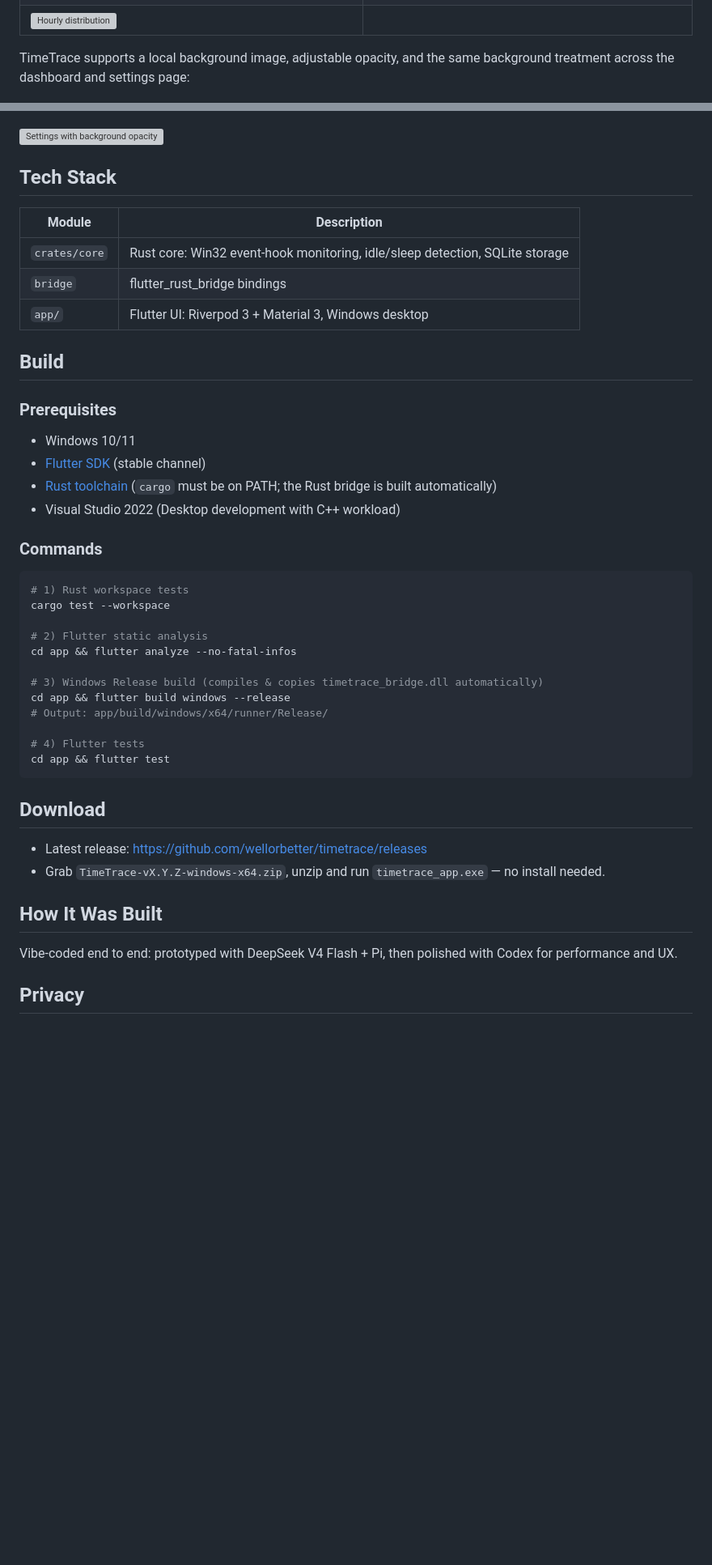
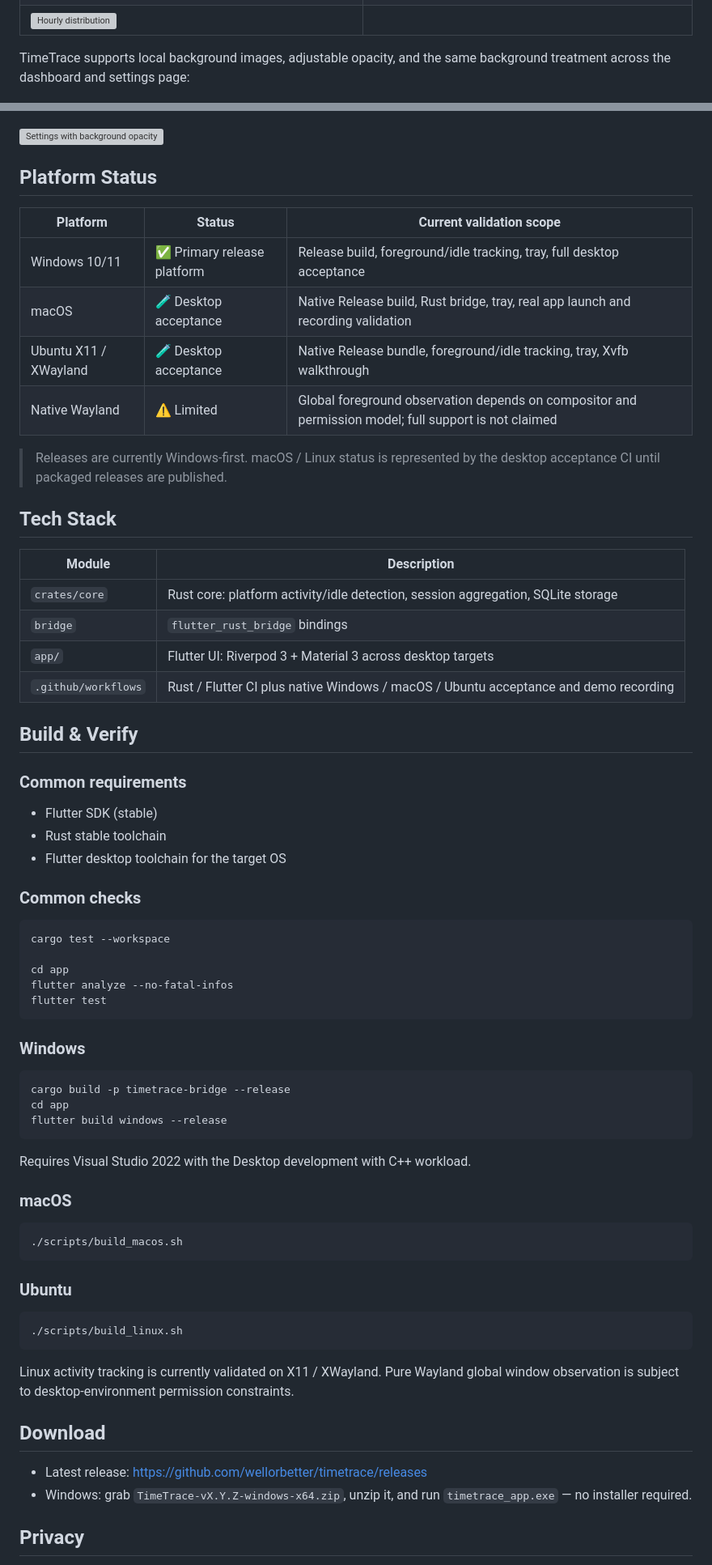
Before and after one commit to wellorbetter/timetrace, a Markdown page: README_EN.md, 2 parts joined by grey strips. Shown at 81% size. Drawn GitHub-style; blank space fills up the shorter version; grey boxes are pictures that could not be loaded.

Commit message:
docs: refresh English desktop positioning

````diff
--- a/README_EN.md
+++ b/README_EN.md
@@ -39,54 +45,78 @@
 | ![Daily summary](docs/screenshots/dashboard-summary.png) | ![App distribution](docs/screenshots/dashboard-apps.png) |
 | ![Hourly distribution](docs/screenshots/dashboard-hourly.png) | |
 
-TimeTrace supports a local background image, adjustable opacity, and the same background treatment across the dashboard and settings page:
+TimeTrace supports local background images, adjustable opacity, and the same background treatment across the dashboard and settings page:
 
 ![Dashboard with background](docs/screenshots/background-dashboard.png)
 
 ![Settings with background opacity](docs/screenshots/background-settings.png)
 
+## Platform Status
+
+| Platform | Status | Current validation scope |
+| --- | --- | --- |
+| Windows 10/11 | ✅ Primary release platform | Release build, foreground/idle tracking, tray, full desktop acceptance |
+| macOS | 🧪 Desktop acceptance | Native Release build, Rust bridge, tray, real app launch and recording validation |
+| Ubuntu X11 / XWayland | 🧪 Desktop acceptance | Native Release bundle, foreground/idle tracking, tray, Xvfb walkthrough |
+| Native Wayland | ⚠️ Limited | Global foreground observation depends on compositor and permission model; full support is not claimed |
+
+> Releases are currently Windows-first. macOS / Linux status is represented by the desktop acceptance CI until packaged releases are published.
+
 ## Tech Stack
 
 | Module | Description |
 | --- | --- |
-| `crates/core` | Rust core: Win32 event-hook monitoring, idle/sleep detection, SQLite storage |
-| `bridge` | flutter_rust_bridge bindings |
-| `app/` | Flutter UI: Riverpod 3 + Material 3, Windows desktop |
+| `crates/core` | Rust core: platform activity/idle detection, session aggregation, SQLite storage |
+| `bridge` | `flutter_rust_bridge` bindings |
+| `app/` | Flutter UI: Riverpod 3 + Material 3 across desktop targets |
+| `.github/workflows` | Rust / Flutter CI plus native Windows / macOS / Ubuntu acceptance and demo recording |
 
-## Build
+## Build & Verify
 
-### Prerequisites
+### Common requirements
 
-- Windows 10/11
-- [Flutter SDK](https://docs.flutter.dev/get-started/install/windows) (stable channel)
-- [Rust toolchain](https://rustup.rs/) (`cargo` must be on PATH; the Rust bridge is built automatically)
-- Visual Studio 2022 (Desktop development with C++ workload)
+- Flutter SDK (stable)
+- Rust stable toolchain
+- Flutter desktop toolchain for the target OS
 
-### Commands
+### Common checks
 
 ```bash
-# 1) Rust workspace tests
 cargo test --workspace
 
-# 2) Flutter static analysis
-cd app && flutter analyze --no-fatal-infos
+cd app
+flutter analyze --no-fatal-infos
+flutter test
+```
 
-# 3) Windows Release build (compiles & copies timetrace_bridge.dll automatically)
-cd app && flutter build windows --release
-# Output: app/build/windows/x64/runner/Release/
+### Windows
 
-# 4) Flutter tests
-cd app && flutter test
+```powershell
+cargo build -p timetrace-bridge --release
+cd app
+flutter build windows --release
 ```
+
+Requires Visual Studio 2022 with the Desktop development with C++ workload.
+
+### macOS
+
+```bash
+./scripts/build_macos.sh
+```
+
+### Ubuntu
+
+```bash
+./scripts/build_linux.sh
+```
+
+Linux activity tracking is currently validated on X11 / XWayland. Pure Wayland global window observation is subject to desktop-environment permission constraints.
 
 ## Download
 
 - Latest release: <https://github.com/wellorbetter/timetrace/releases>
-- Grab `TimeTrace-vX.Y.Z-windows-x64.zip`, unzip and run `timetrace_app.exe` — no install needed.
-
-## How It Was Built
-
-Vibe-coded end to end: prototyped with DeepSeek V4 Flash + Pi, then polished with Codex for performance and UX.
+- Windows: grab `TimeTrace-vX.Y.Z-windows-x64.zip`, unzip it, and run `timetrace_app.exe` — no installer required.
 
 ## Privacy
 
````
Also changed, not shown: other parts of README_EN.md (+16 -10 lines).
